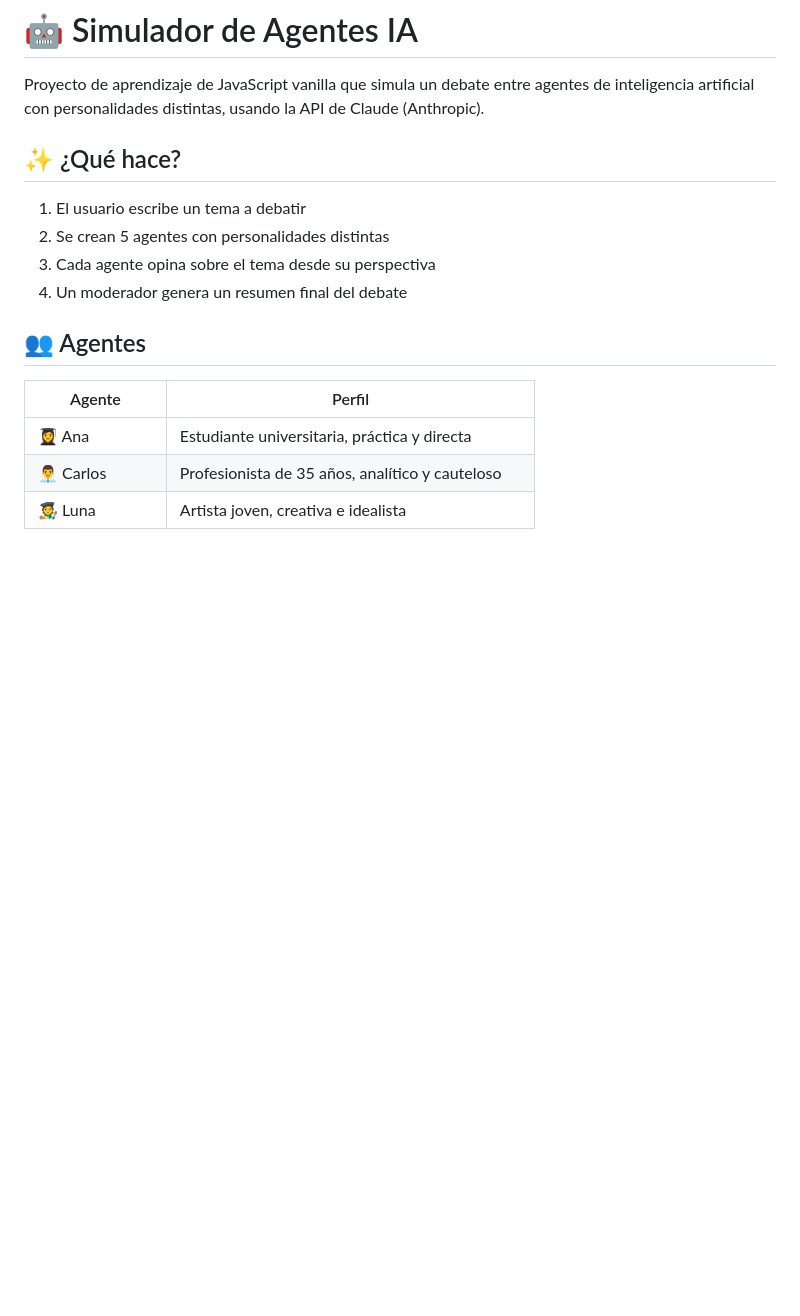
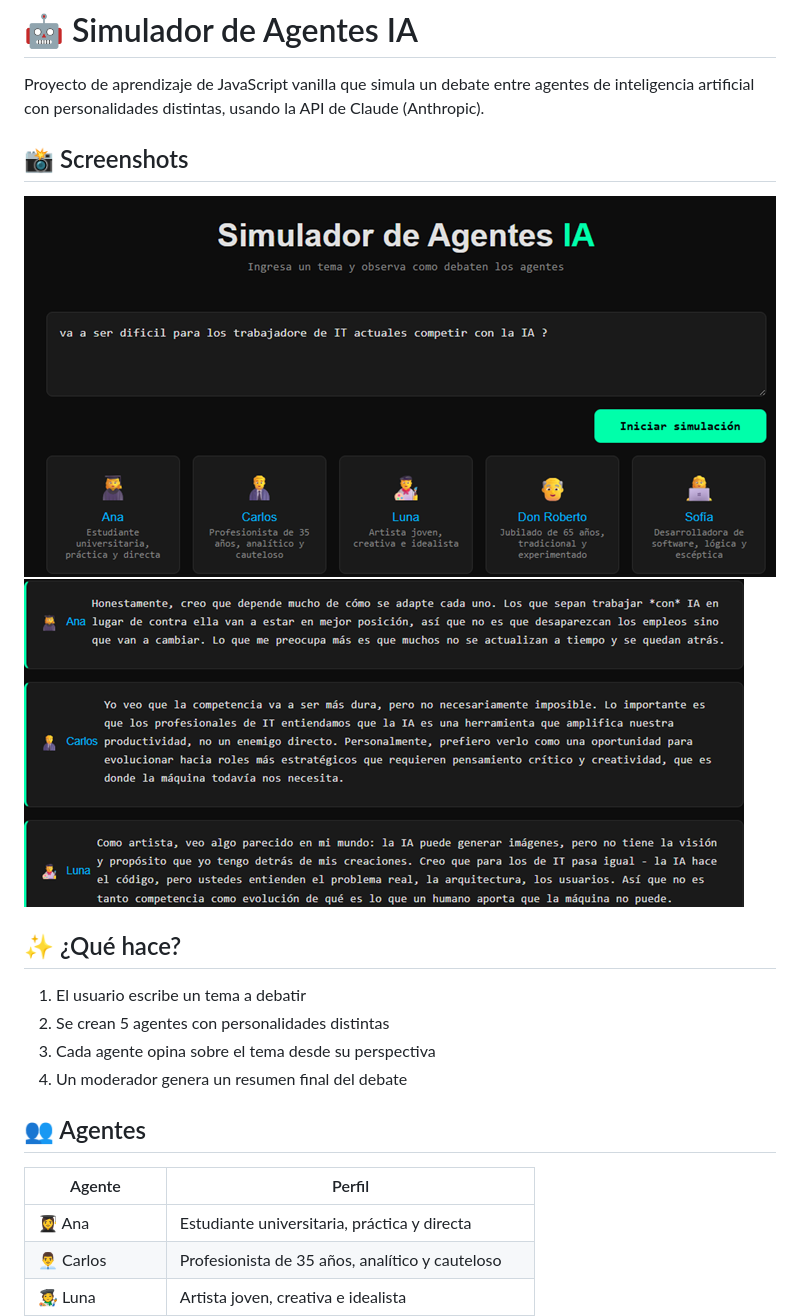
Before and after one commit to gitalffa/simulador-agentes, a Markdown page: README.md, the part around the change. Rendered like a GitHub page; pictures changed too: assets/images/simulador1.png (added), assets/images/simulador2.png (added); blank space fills up the shorter version.

Commit message:
docs: agrega screenshots y README completo

```diff
--- a/README.md
+++ b/README.md
@@ -1,6 +1,11 @@
 # 🤖 Simulador de Agentes IA
 
 Proyecto de aprendizaje de JavaScript vanilla que simula un debate entre agentes de inteligencia artificial con personalidades distintas, usando la API de Claude (Anthropic).
+
+## 📸 Screenshots
+
+![Interfaz principal](assets/images/simulador1.png)
+![Debate en acción](assets/images/simulador2.png)
 
 ## ✨ ¿Qué hace?
 
```
